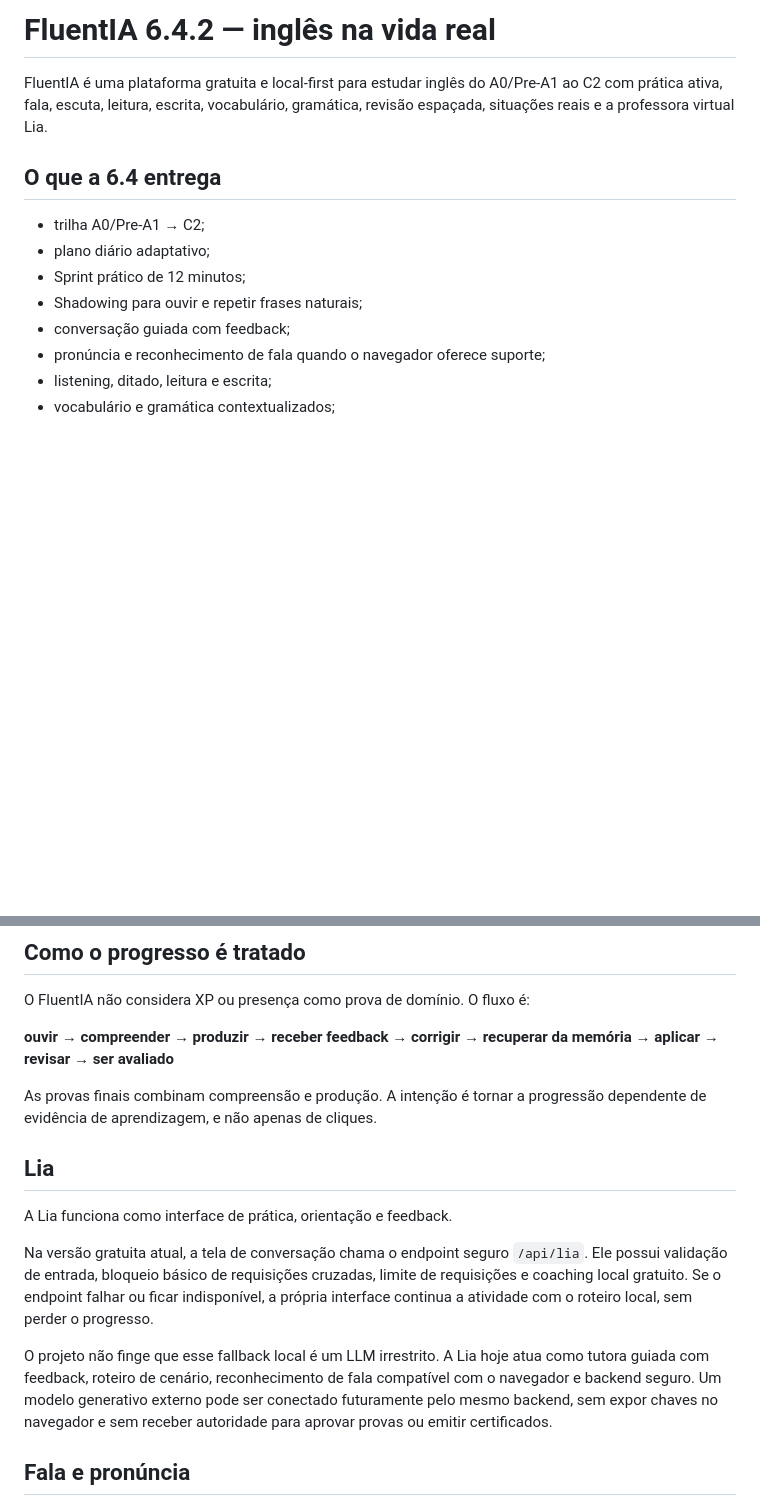
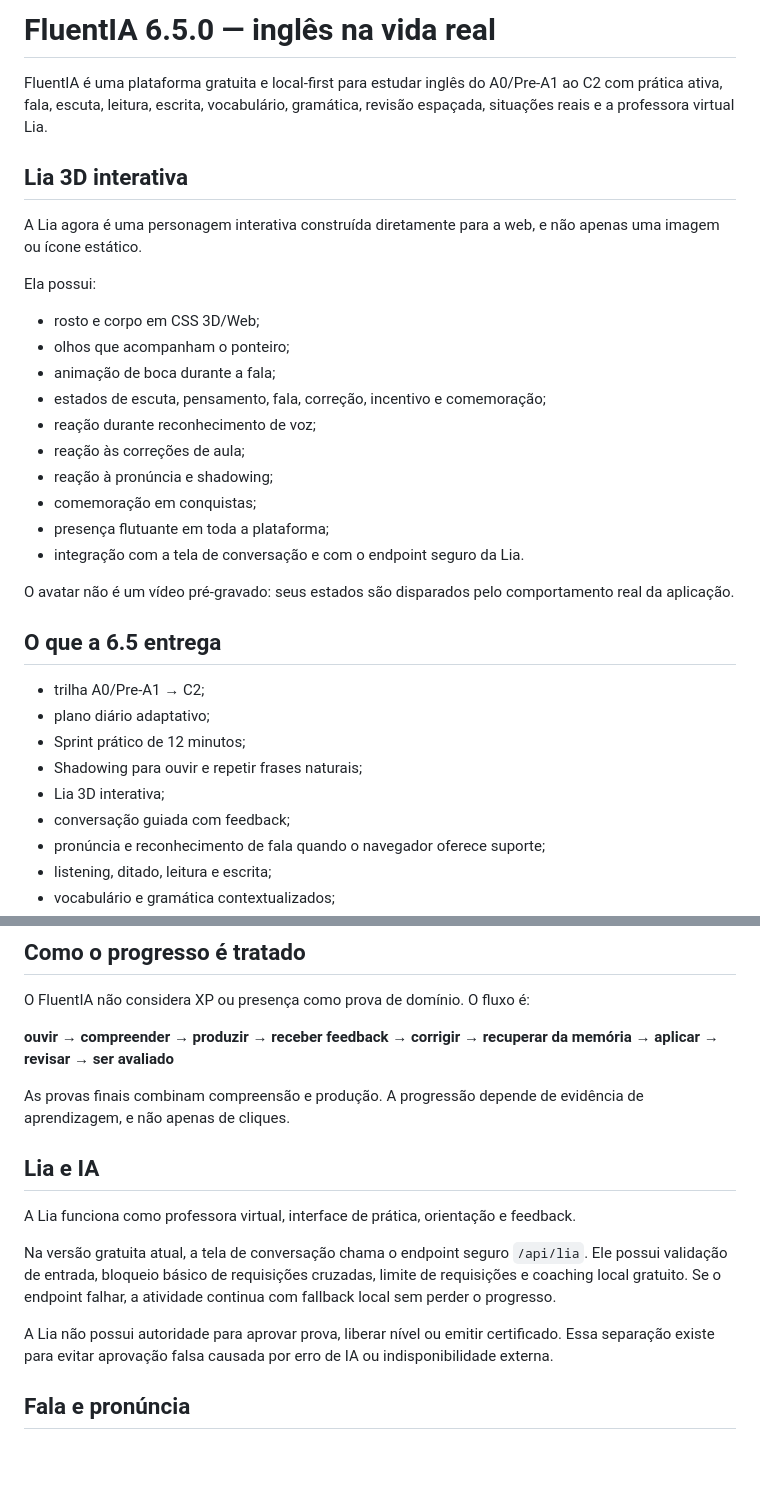
Before and after one commit to thannth75/fluentia, a Markdown page: README.md, 2 parts joined by grey strips. Rendered like a GitHub page; blank space fills up the shorter version.

Commit message:
docs: align FluentIA 6.5 Lia 3D release

```diff
--- a/README.md
+++ b/README.md
@@ -1,13 +1,32 @@
-# FluentIA 6.4.2 — inglês na vida real
+# FluentIA 6.5.0 — inglês na vida real
 
 FluentIA é uma plataforma gratuita e local-first para estudar inglês do A0/Pre-A1 ao C2 com prática ativa, fala, escuta, leitura, escrita, vocabulário, gramática, revisão espaçada, situações reais e a professora virtual Lia.
 
-## O que a 6.4 entrega
+## Lia 3D interativa
+
+A Lia agora é uma personagem interativa construída diretamente para a web, e não apenas uma imagem ou ícone estático.
+
+Ela possui:
+- rosto e corpo em CSS 3D/Web;
+- olhos que acompanham o ponteiro;
+- animação de boca durante a fala;
+- estados de escuta, pensamento, fala, correção, incentivo e comemoração;
+- reação durante reconhecimento de voz;
+- reação às correções de aula;
+- reação à pronúncia e shadowing;
+- comemoração em conquistas;
+- presença flutuante em toda a plataforma;
+- integração com a tela de conversação e com o endpoint seguro da Lia.
+
+O avatar não é um vídeo pré-gravado: seus estados são disparados pelo comportamento real da aplicação.
+
+## O que a 6.5 entrega
 
 - trilha A0/Pre-A1 → C2;
 - plano diário adaptativo;
 - Sprint prático de 12 minutos;
 - Shadowing para ouvir e repetir frases naturais;
+- Lia 3D interativa;
 - conversação guiada com feedback;
 - pronúncia e reconhecimento de fala quando o navegador oferece suporte;
 - listening, ditado, leitura e escrita;
@@ -28,15 +47,15 @@ O FluentIA não considera XP ou presença como prova de domínio. O fluxo é:
 
 **ouvir → compreender → produzir → receber feedback → corrigir → recuperar da memória → aplicar → revisar → ser avaliado**
 
-As provas finais combinam compreensão e produção. A intenção é tornar a progressão dependente de evidência de aprendizagem, e não apenas de cliques.
+As provas finais combinam compreensão e produção. A progressão depende de evidência de aprendizagem, e não apenas de cliques.
 
-## Lia
+## Lia e IA
 
-A Lia funciona como interface de prática, orientação e feedback.
+A Lia funciona como professora virtual, interface de prática, orientação e feedback.
 
-Na versão gratuita atual, a tela de conversação chama o endpoint seguro `/api/lia`. Ele possui validação de entrada, bloqueio básico de requisições cruzadas, limite de requisições e coaching local gratuito. Se o endpoint falhar ou ficar indisponível, a própria interface continua a atividade com o roteiro local, sem perder o progresso.
+Na versão gratuita atual, a tela de conversação chama o endpoint seguro `/api/lia`. Ele possui validação de entrada, bloqueio básico de requisições cruzadas, limite de requisições e coaching local gratuito. Se o endpoint falhar, a atividade continua com fallback local sem perder o progresso.
 
-O projeto não finge que esse fallback local é um LLM irrestrito. A Lia hoje atua como tutora guiada com feedback, roteiro de cenário, reconhecimento de fala compatível com o navegador e backend seguro. Um modelo generativo externo pode ser conectado futuramente pelo mesmo backend, sem expor chaves no navegador e sem receber autoridade para aprovar provas ou emitir certificados.
+A Lia não possui autoridade para aprovar prova, liberar nível ou emitir certificado. Essa separação existe para evitar aprovação falsa causada por erro de IA ou indisponibilidade externa.
 
 ## Fala e pronúncia
 
```
Also changed, not shown: other parts of README.md (+3 -5 lines).
